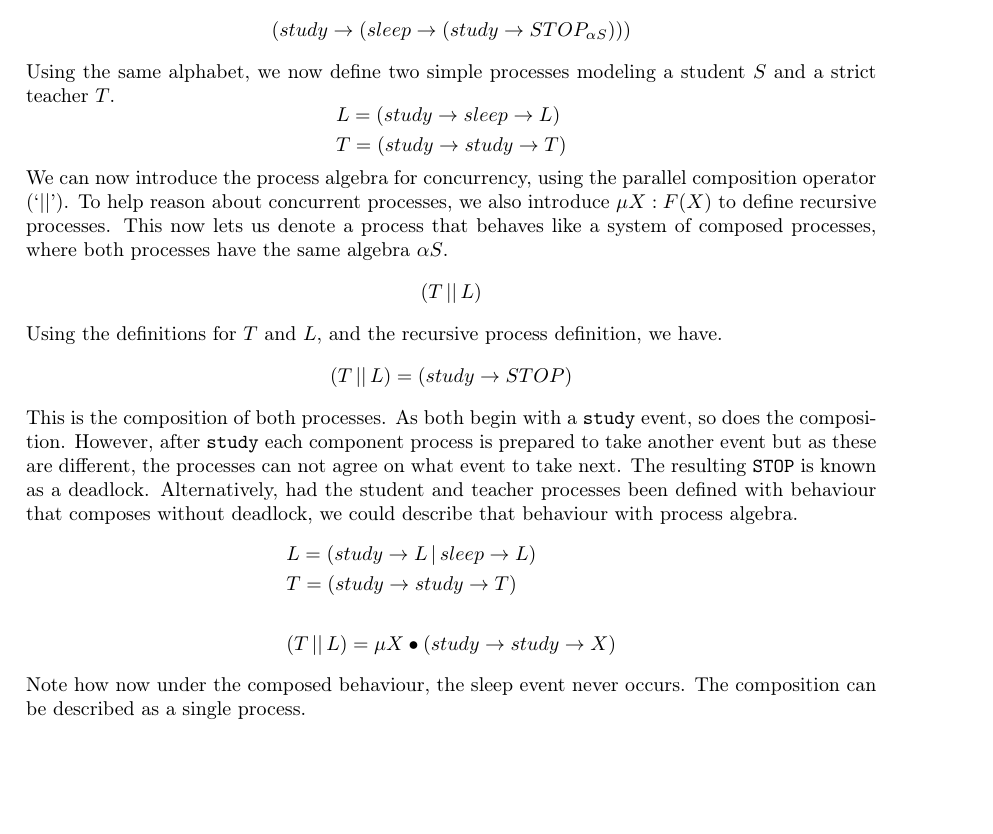
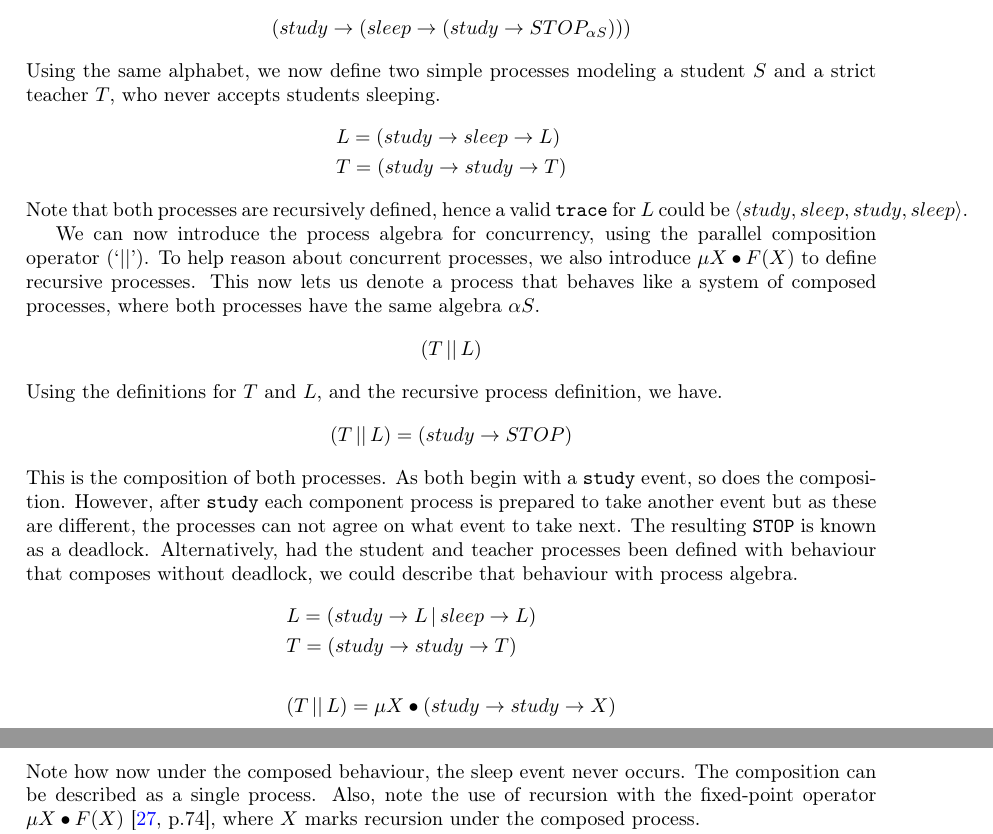
Before and after one commit to matt-neave/verificationAwareElixir, a LaTeX thesis (report/main.tex, which reads report/background/background.tex): part of page 8 of 23 before the commit and two parts of pages 8 and 9 of 23 after it, the two joined at a grey line, cut so that both start at the same text, the shorter picture padded with empty space. Compiled offline with pdfLaTeX.

Commit message:
ammendments to CSP

```diff
--- a/report/background/background.tex
+++ b/report/background/background.tex
@@ -10,14 +10,16 @@ The process with the alphabet $A$ which never engages in the events of A is call
 \[
 (study \rightarrow (sleep \rightarrow (study \rightarrow STOP_{\alpha S})))
 \]
-Using the same alphabet, we now define two simple processes modeling a student $S$ and a strict teacher $T$.
+Using the same alphabet, we now define two simple processes modeling a student $S$ and a strict teacher $T$, who never accepts students sleeping.
 \[
 \begin{aligned}
 & L = (study \rightarrow sleep \rightarrow L) \\
 & T = (study \rightarrow study \rightarrow T)
 \end{aligned}
 \]
-We can now introduce the process algebra for concurrency, using the parallel composition operator (`||'). To help reason about concurrent processes, we also introduce $\mu X : F(X)$ to define recursive processes. This now lets us denote a process that behaves like a system of composed processes, where both processes have the same algebra $\alpha S$.
+Note that both processes are recursively defined, hence a valid \texttt{trace} for $L$ could be $\langle study, sleep, study, sleep \rangle$.
+\par
+We can now introduce the process algebra for concurrency, using the parallel composition operator (`||'). To help reason about concurrent processes, we also introduce $\mu X \bullet F(X)$ to define recursive processes. This now lets us denote a process that behaves like a system of composed processes, where both processes have the same algebra $\alpha S$.
 \[
 (T \,||\, L)
 \]
@@ -34,7 +36,7 @@ This is the composition of both processes. As both begin with a \texttt{study} e
 & (T \,||\, L) = \mu X \bullet (study \rightarrow study \rightarrow X)
 \end{aligned}
 \]
-Note how now under the composed behaviour, the sleep event never occurs. The composition can be described as a single process.
+Note how now under the composed behaviour, the sleep event never occurs. The composition can be described as a single process. Also, note the use of recursion with the fixed-point operator $\mu X \bullet F(X)$ \cite[p.74]{csp_paper}, where $X$ marks recursion under the composed process.
 \par
 Finally, we will briefly look at how Hoare modelled communication between processes. Hoare designed communication over channels. A pair $c.v$ represents communication taking place over a channel $c$ and $v$ is the value of a message being passed. Hoare describes the set of all messages that a process $P$ can communicate on channel $c$ as $\{ v \,|\, c.v \in \alpha P \}.$
 \[
```
Also changed, not shown: report/main.pdf.
